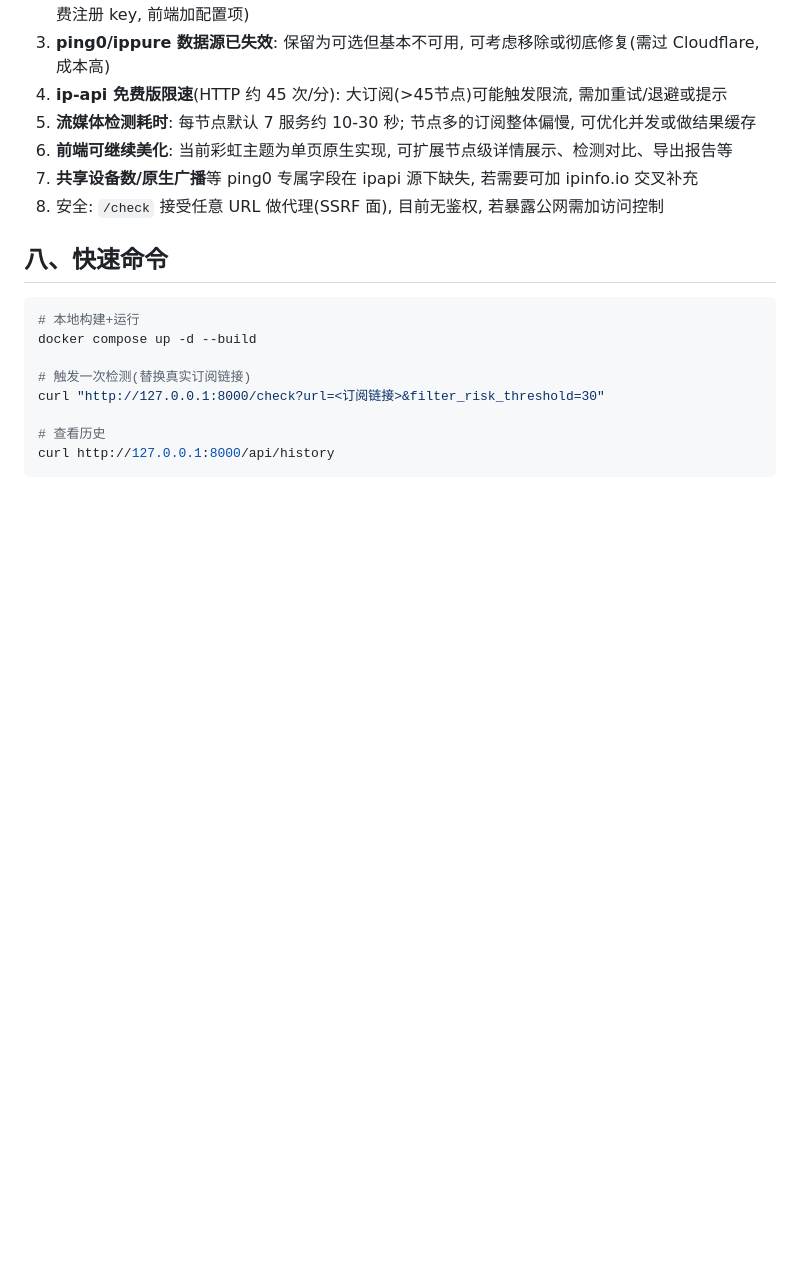
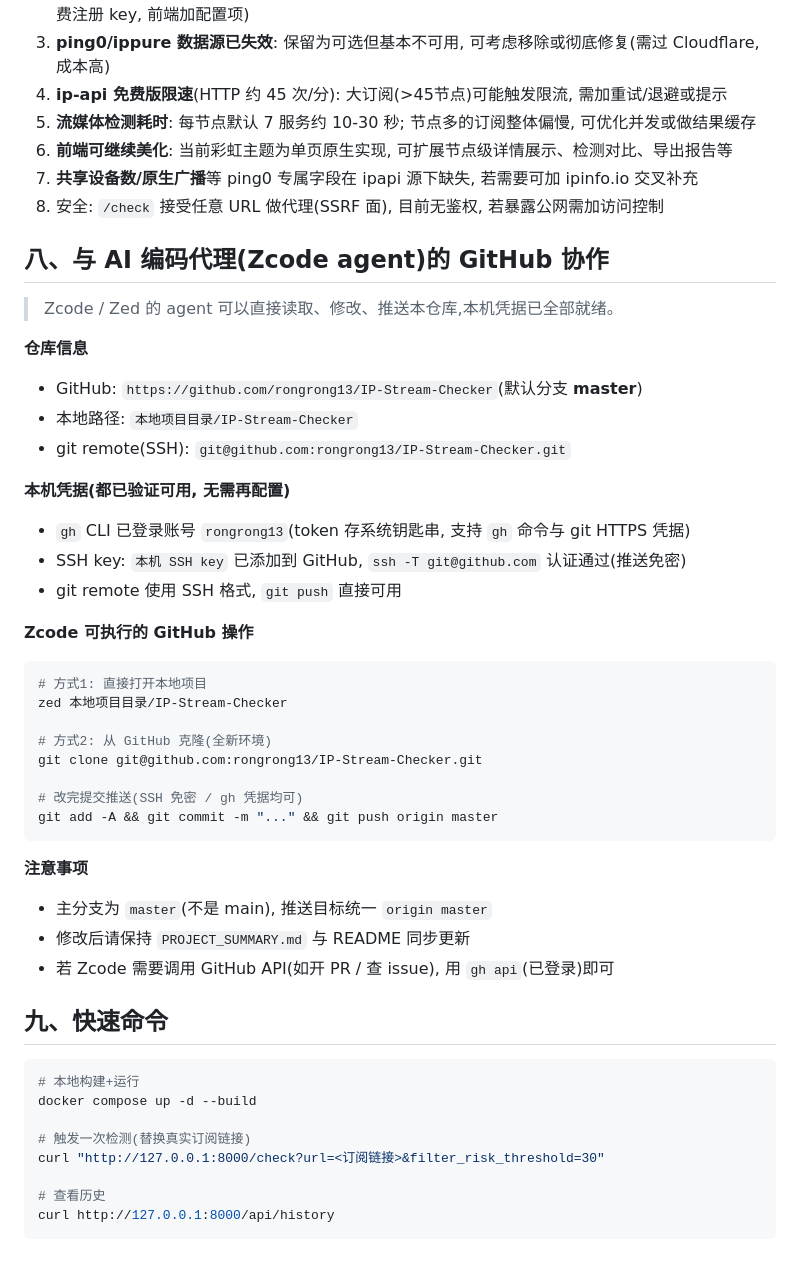
Before and after one commit to rongrong13/IP-Stream-Checker, a Markdown page: PROJECT_SUMMARY.md, the part around the change. Rendered like a GitHub page; blank space fills up the shorter version.

Commit message:
PROJECT_SUMMARY: 补充 Zcode agent 的 GitHub 协作信息(仓库/凭据/操作方式)

````diff
--- a/PROJECT_SUMMARY.md
+++ b/PROJECT_SUMMARY.md
@@ -101,7 +101,38 @@ IP-Stream-Checker/
 7. **共享设备数/原生广播**等 ping0 专属字段在 ipapi 源下缺失, 若需要可加 ipinfo.io 交叉补充
 8. 安全: `/check` 接受任意 URL 做代理(SSRF 面), 目前无鉴权, 若暴露公网需加访问控制
 
-## 八、快速命令
+## 八、与 AI 编码代理(Zcode agent)的 GitHub 协作
+
+> Zcode / Zed 的 agent 可以直接读取、修改、推送本仓库,本机凭据已全部就绪。
+
+**仓库信息**
+- GitHub: `https://github.com/rongrong13/IP-Stream-Checker`(默认分支 **master**)
+- 本地路径: `本地项目目录/IP-Stream-Checker`
+- git remote(SSH): `git@github.com:rongrong13/IP-Stream-Checker.git`
+
+**本机凭据(都已验证可用, 无需再配置)**
+- `gh` CLI 已登录账号 `rongrong13`(token 存系统钥匙串, 支持 `gh` 命令与 git HTTPS 凭据)
+- SSH key: `本机 SSH key` 已添加到 GitHub, `ssh -T git@github.com` 认证通过(推送免密)
+- git remote 使用 SSH 格式, `git push` 直接可用
+
+**Zcode 可执行的 GitHub 操作**
+```bash
+# 方式1: 直接打开本地项目
+zed 本地项目目录/IP-Stream-Checker
+
+# 方式2: 从 GitHub 克隆(全新环境)
+git clone git@github.com:rongrong13/IP-Stream-Checker.git
+
+# 改完提交推送(SSH 免密 / gh 凭据均可)
+git add -A && git commit -m "..." && git push origin master
+```
+
+**注意事项**
+- 主分支为 `master`(不是 main), 推送目标统一 `origin master`
+- 修改后请保持 `PROJECT_SUMMARY.md` 与 README 同步更新
+- 若 Zcode 需要调用 GitHub API(如开 PR / 查 issue), 用 `gh api`(已登录)即可
+
+## 九、快速命令
 
 ```bash
 # 本地构建+运行
````
